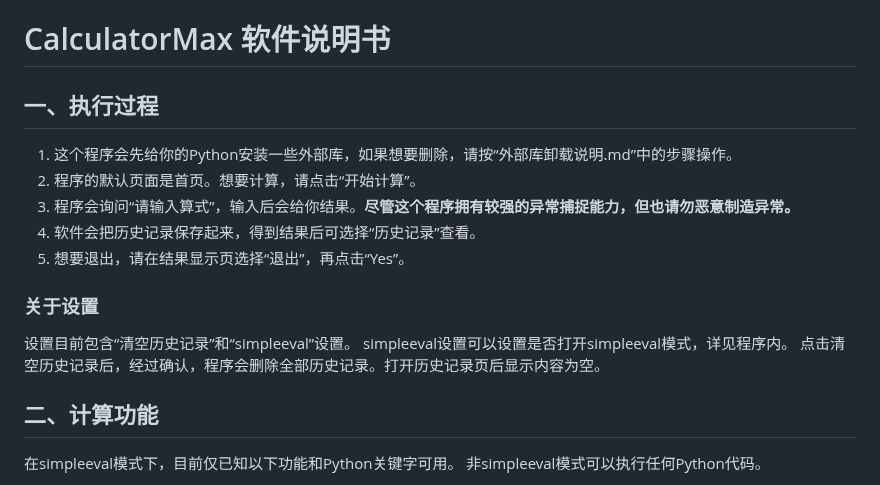
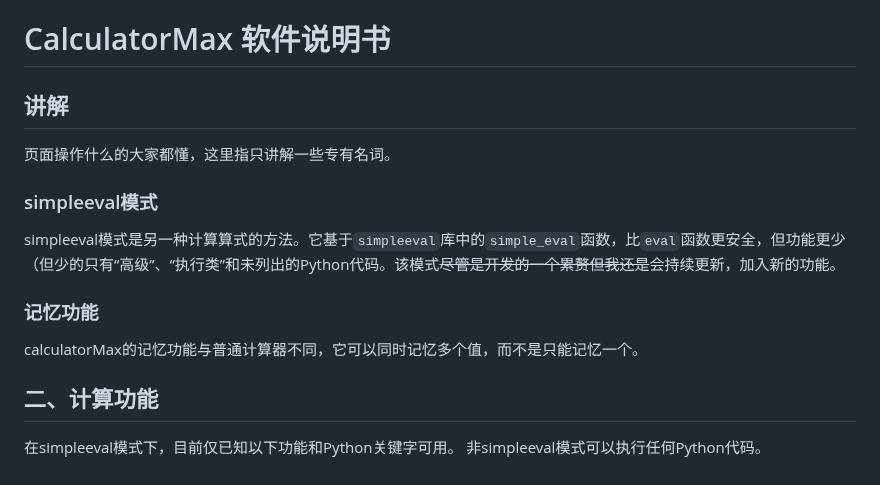
Before and after one commit to 6871296/calculatorMax, a Markdown page: README.md, the part around the change. GitHub-like rendering.

Commit message:
修改README

```diff
--- a/README.md
+++ b/README.md
@@ -1,18 +1,16 @@
 # CalculatorMax 软件说明书
 
-## 一、执行过程
+## 讲解
 
-1. 这个程序会先给你的Python安装一些外部库，如果想要删除，请按“外部库卸载说明.md”中的步骤操作。
-2. 程序的默认页面是首页。想要计算，请点击“开始计算”。
-3. 程序会询问“请输入算式”，输入后会给你结果。**尽管这个程序拥有较强的异常捕捉能力，但也请勿恶意制造异常。**
-4. 软件会把历史记录保存起来，得到结果后可选择“历史记录”查看。
-5. 想要退出，请在结果显示页选择“退出”，再点击“Yes”。
+页面操作什么的大家都懂，这里指只讲解一些专有名词。
 
-### 关于设置
+### simpleeval模式
 
-设置目前包含“清空历史记录”和“simpleeval”设置。
-simpleeval设置可以设置是否打开simpleeval模式，详见程序内。
-点击清空历史记录后，经过确认，程序会删除全部历史记录。打开历史记录页后显示内容为空。
+simpleeval模式是另一种计算算式的方法。它基于`simpleeval`库中的`simple_eval`函数，比`eval`函数更安全，但功能更少（但少的只有“高级”、“执行类”和未列出的Python代码。该模式~~尽管是开发的一个累赘但我还是~~会持续更新，加入新的功能。
+
+### 记忆功能
+
+calculatorMax的记忆功能与普通计算器不同，它可以同时记忆多个值，而不是只能记忆一个。
 
 ## 二、计算功能
 
```
